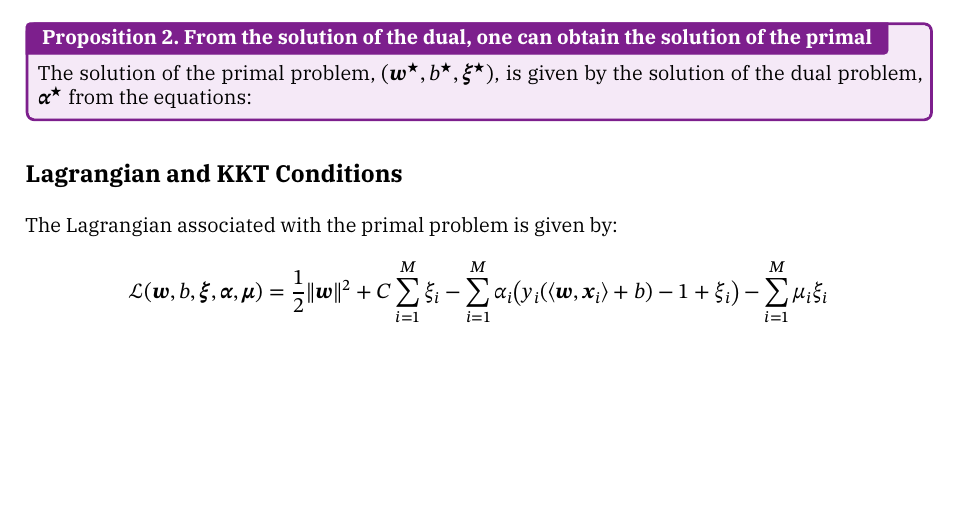
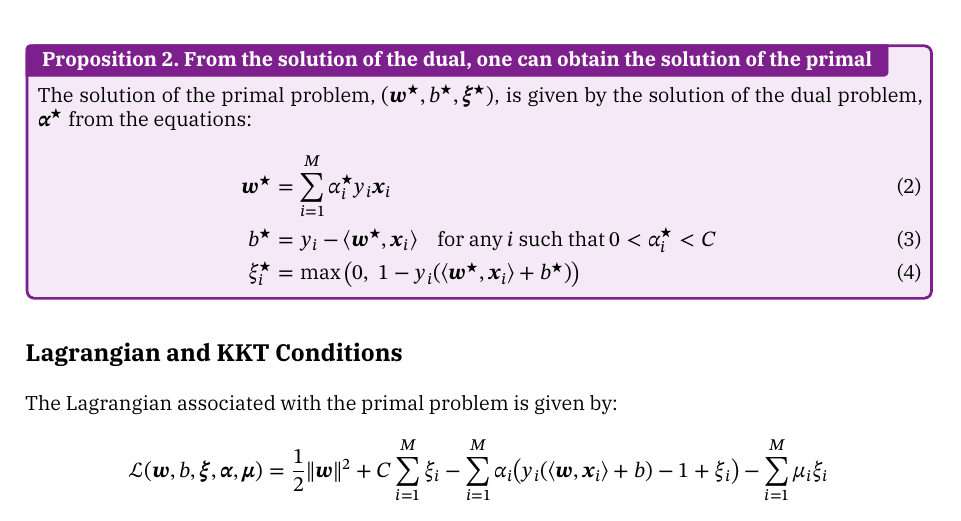
Before and after one commit to TrymSaether/svm-classifier, a LaTeX paper (main.tex, which reads chapters/3_dual_derivation.tex): part of page 8 of 9, cut so that both start at the same text, the shorter picture padded with empty space. Compiled offline with XeLaTeX; a missing font is replaced by an installed copy or a similar font.

Commit message:
Finished prop

```diff
--- a/chapters/3_dual_derivation.tex
+++ b/chapters/3_dual_derivation.tex
@@ -116,7 +116,11 @@ using the KKT optimality conditions.
 \begin{proposition}{From the solution of the dual, one can obtain the solution of the primal}{D2P-solution}
 	The solution of the primal problem, $(\symbf{w}^\star, b^\star, \symbf{\xi}^\star)$, is given
 	by the solution of the dual problem, $\symbf{\alpha}^\star$ from the equations:
-
+	\begin{align}
+		\symbf{w}^\star &= \sum_{i=1}^M \alpha_i^\star y_i \symbf{x}_i \\
+		b^\star &= y_i - \langle \symbf{w}^\star, \symbf{x}_i \rangle \quad \text{for any } i \text{ such that } 0 < \alpha_i^\star < C \\
+		\xi_i^\star &= \max\big(0,\; 1 - y_i(\langle \symbf{w}^\star, \symbf{x}_i \rangle + b^\star)\big)
+	\end{align}
 
 \end{proposition}
 
```
